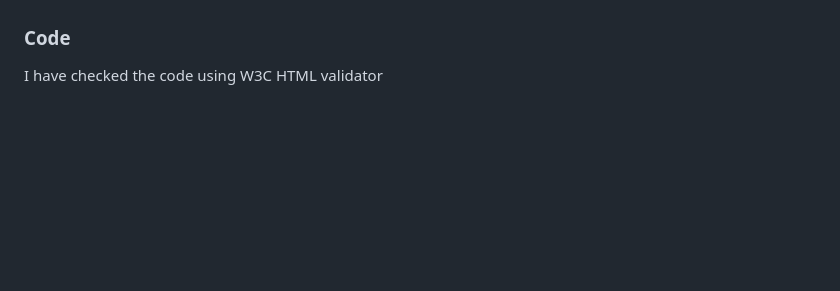
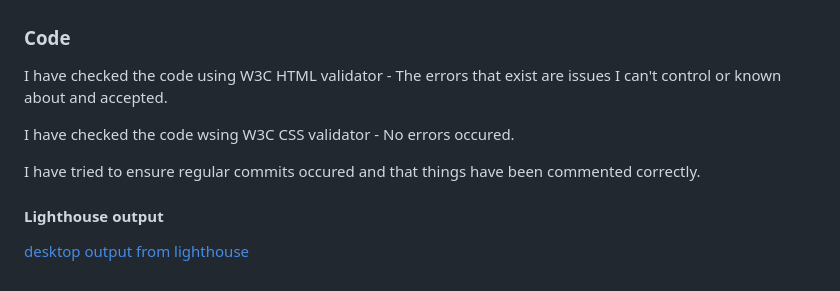
Before and after one commit to Swewi/NZ-Wars-A-brief-overview, a Markdown page: README.md, the part around the change. Drawn GitHub-style; blank space fills up the shorter version.

Commit message:
added lighthouse output

```diff
--- a/README.md
+++ b/README.md
@@ -113,4 +113,12 @@ I have run tests checking accessibility of the site using:
 
 ### Code
 
-I have checked the code using W3C HTML validator
+I have checked the code using W3C HTML validator - The errors that exist are issues I can't control or known about and accepted.
+
+I have checked the code wsing W3C CSS validator - No errors occured.
+
+I have tried to ensure regular commits occured and that things have been commented correctly.
+
+#### Lighthouse output
+
+[desktop output from lighthouse](/assets/images/readme/)
```
Also changed, not shown: assets/images/readme/lighthouseoutput.png (added).
